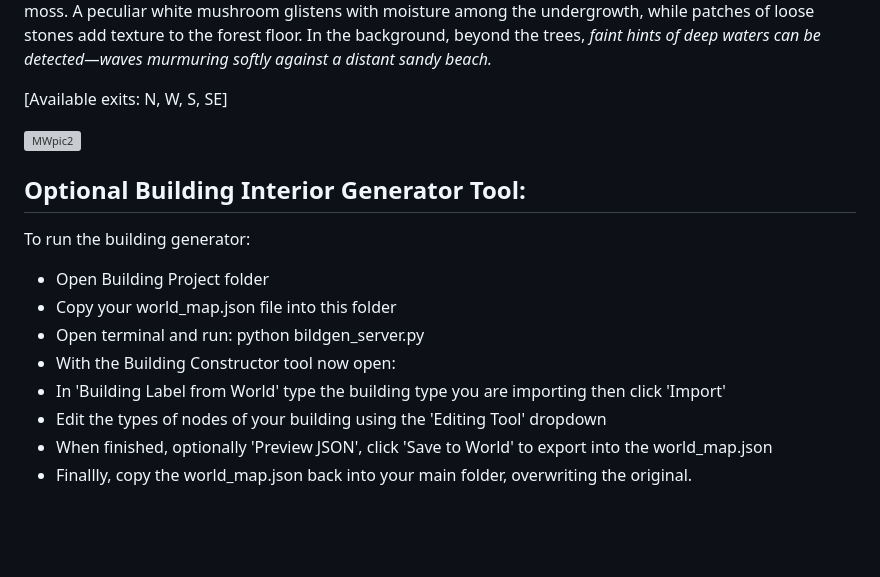
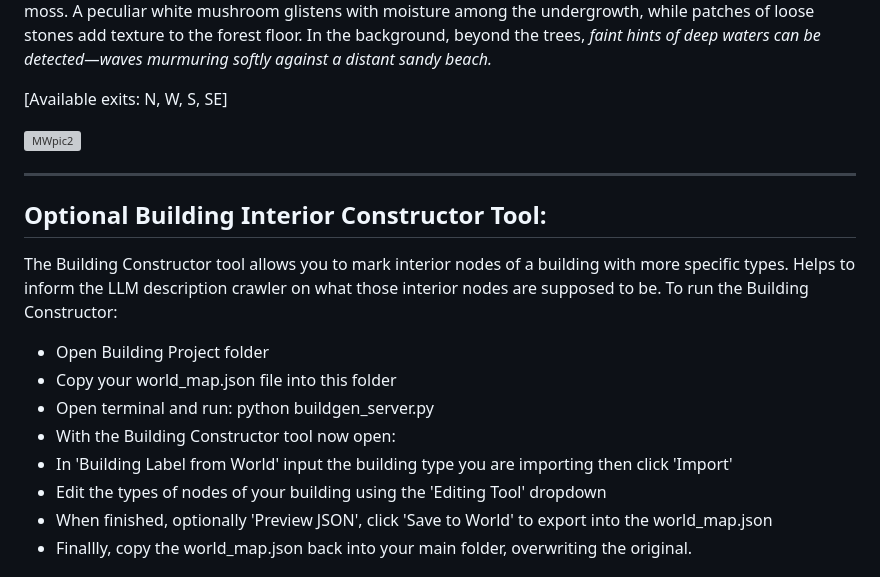
Before and after one commit to MLBott/RPGmap, a Markdown page: README.md, the part around the change. GitHub-like rendering; blank space fills up the shorter version; grey boxes are pictures that could not be loaded.

```diff
--- a/README.md
+++ b/README.md
@@ -114,15 +114,16 @@ In the background, beyond the trees, *faint hints of deep waters can be detected
 
 ![MWpic2](https://github.com/MLBott/RealmGen-AI/blob/main/node_editor_and_crawler_example.gif)
 
+---
+## Optional Building Interior Constructor Tool:
 
-## Optional Building Interior Generator Tool:
-
-To run the building generator:
+The Building Constructor tool allows you to mark interior nodes of a building with more specific types. Helps to inform the LLM description crawler on what those interior nodes are supposed to be.
+To run the Building Constructor:
   - Open Building Project folder
   - Copy your world_map.json file into this folder
-  - Open terminal and run: python bildgen_server.py
+  - Open terminal and run: python buildgen_server.py
   - With the Building Constructor tool now open:
-  - In 'Building Label from World' type the building type you are importing then click 'Import'
+  - In 'Building Label from World' input the building type you are importing then click 'Import'
   - Edit the types of nodes of your building using the 'Editing Tool' dropdown
   - When finished, optionally 'Preview JSON', click 'Save to World' to export into the world_map.json
   - Finallly, copy the world_map.json back into your main folder, overwriting the original.
```
